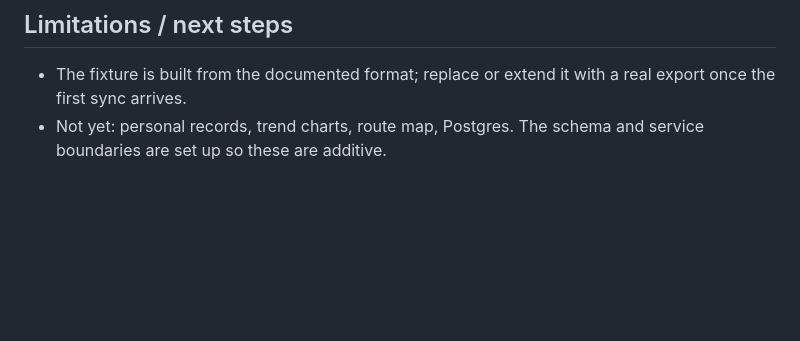
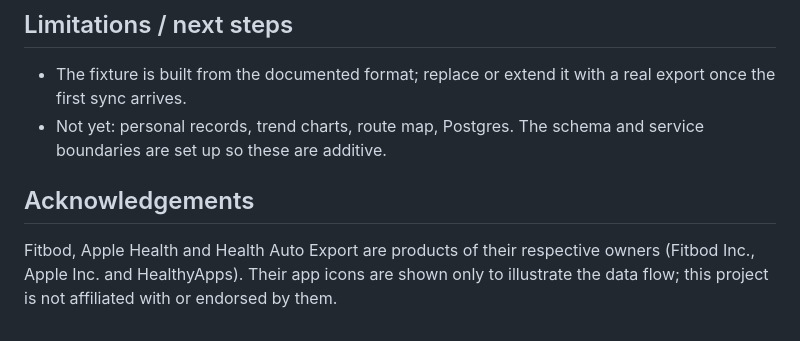
Before and after one commit to javaidb/apple-health-workout-dashboard, a Markdown page: README.md, the part around one of its changes. Drawn GitHub-style; blank space fills up the shorter version.

```diff
--- a/README.md
+++ b/README.md
@@ -152,3 +201,9 @@ Example ingest response:
   sync arrives.
 - Not yet: personal records, trend charts, route map, Postgres. The schema and service
   boundaries are set up so these are additive.
+
+## Acknowledgements
+
+Fitbod, Apple Health and Health Auto Export are products of their respective owners (Fitbod Inc.,
+Apple Inc. and HealthyApps). Their app icons are shown only to illustrate the data flow; this project is
+not affiliated with or endorsed by them.
```
Also changed, not shown: other parts of README.md (+54 -5 lines), docs/images/dashboard.png (added), docs/images/pipeline.png (added).
